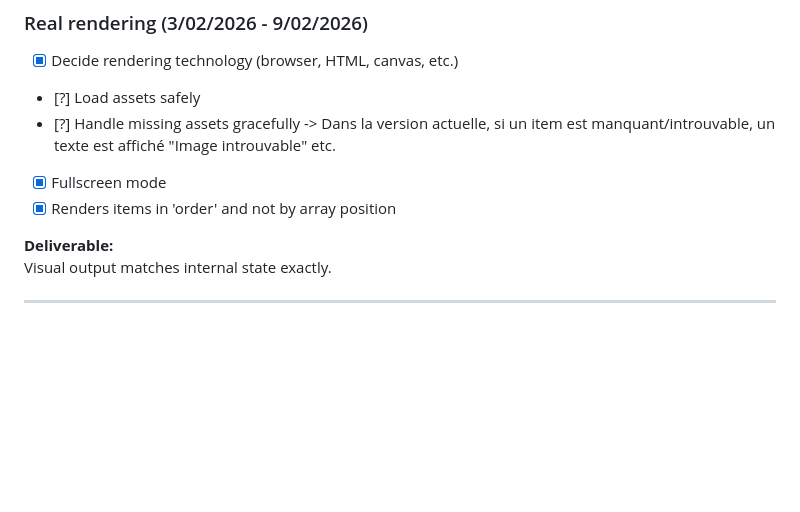
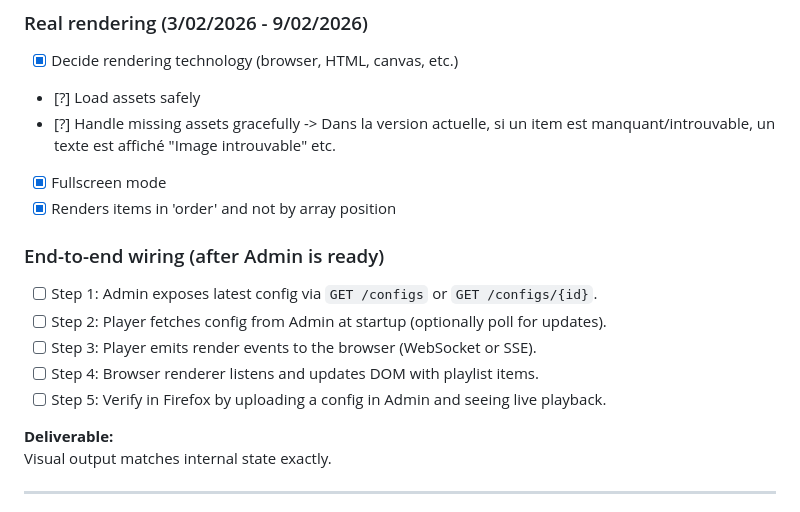
Before and after one commit to fergouchyahya/IDS, a Markdown page: docs/TODO.md, the part around the change. Rendered like a GitHub page; blank space fills up the shorter version.

Commit message:
docs: add end-to-end wiring steps

```diff
--- a/docs/TODO.md
+++ b/docs/TODO.md
@@ -177,6 +177,14 @@ Player behavior is predictable on paper.
 - [x] Fullscreen mode
 - [x] Renders items in 'order' and not by array position
 
+### End-to-end wiring (after Admin is ready)
+
+- [ ] Step 1: Admin exposes latest config via `GET /configs` or `GET /configs/{id}`.
+- [ ] Step 2: Player fetches config from Admin at startup (optionally poll for updates).
+- [ ] Step 3: Player emits render events to the browser (WebSocket or SSE).
+- [ ] Step 4: Browser renderer listens and updates DOM with playlist items.
+- [ ] Step 5: Verify in Firefox by uploading a config in Admin and seeing live playback.
+
 **Deliverable:**
 Visual output matches internal state exactly.
 
```
